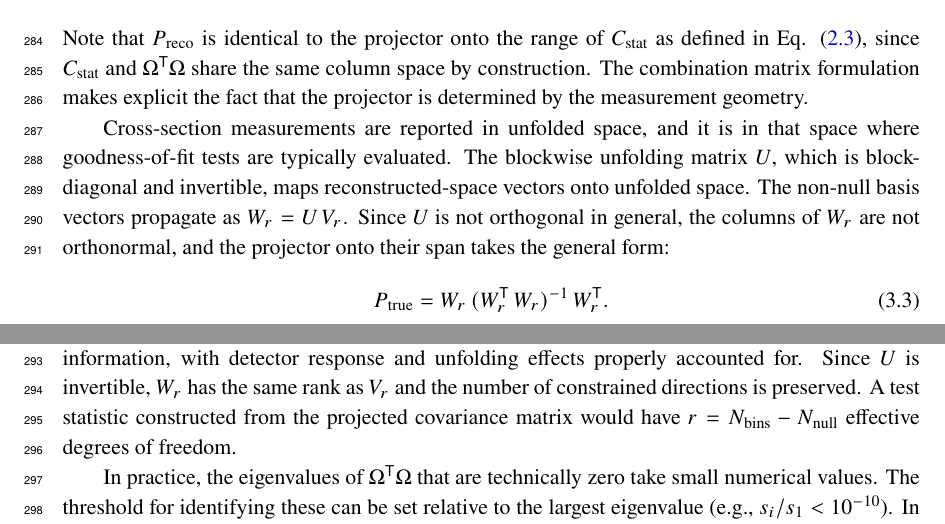
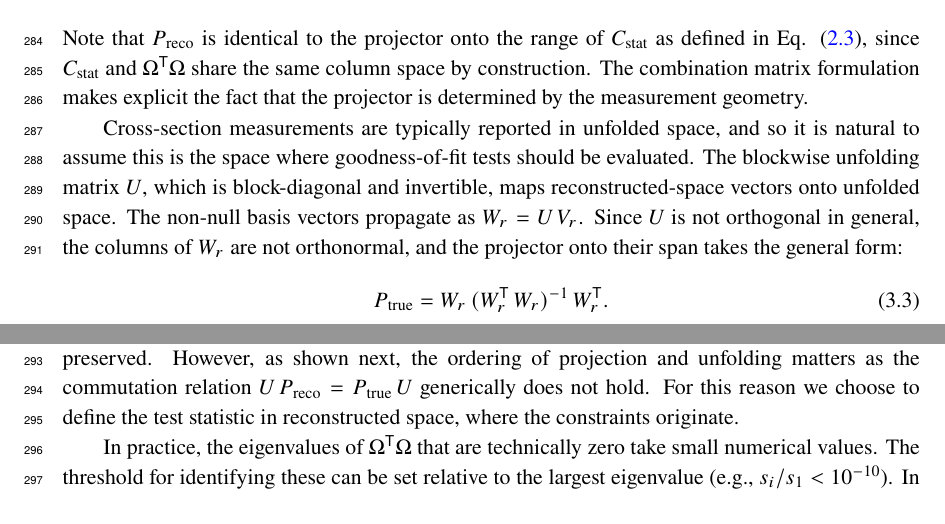
Before and after one commit to fmartinezlopez/GlobalChi2, a LaTeX document (paper/main.tex): two parts of pages 9 and 10 of 18, joined at a grey line, cut so that both start at the same text. Compiled offline with pdfLaTeX; a missing bibliography style is replaced by a similar one.

Commit message:
Tweak introduction of P_true

```diff
--- a/paper/main.tex
+++ b/paper/main.tex
@@ -202,11 +202,11 @@ where $S = \mathrm{diag}(s_{1}, \ldots, s_{N_{\text{bins}}})$ contains the eigen
 \end{equation}
 Note that $P_{\text{reco}}$ is identical to the projector onto the range of $C_{\text{stat}}$ as defined in Eq. \eqref{eq:cstat_outer}, since $C_{\text{stat}}$ and $\Omega^{\mathsf{T}} \Omega$ share the same column space by construction. The combination matrix formulation makes explicit the fact that the projector is determined by the measurement geometry.
 
-Cross-section measurements are reported in unfolded space, and it is in that space where goodness-of-fit tests are typically evaluated. The blockwise unfolding matrix $U$, which is block-diagonal and invertible, maps reconstructed-space vectors onto unfolded space. The non-null basis vectors propagate as $W_{r} = U \, V_{r}$. Since $U$ is not orthogonal in general, the columns of $W_{r}$ are not orthonormal, and the projector onto their span takes the general form:
+Cross-section measurements are typically reported in unfolded space, and so it is natural to assume this is the space where goodness-of-fit tests should be evaluated. The blockwise unfolding matrix $U$, which is block-diagonal and invertible, maps reconstructed-space vectors onto unfolded space. The non-null basis vectors propagate as $W_{r} = U \, V_{r}$. Since $U$ is not orthogonal in general, the columns of $W_{r}$ are not orthonormal, and the projector onto their span takes the general form:
 \begin{equation}\label{eq:proj_true}
     P_{\text{true}} = W_{r} \, (W_{r}^{\mathsf{T}} \, W_{r})^{-1} \, W_{r}^{\mathsf{T}}.
 \end{equation}
-This projector identifies the subspace of unfolded bin space that carries independent statistical information, with detector response and unfolding effects properly accounted for. Since $U$ is invertible, $W_{r}$ has the same rank as $V_{r}$ and the number of constrained directions is preserved. A test statistic constructed from the projected covariance matrix would have $r = N_{\text{bins}} - N_{\text{null}}$ effective degrees of freedom.
+Since $U$ is invertible, $W_{r}$ has the same rank as $V_{r}$ and the number of constrained directions is preserved. However, as shown next, the ordering of projection and unfolding matters as the commutation relation $U \, P_{\text{reco}} = P_{\text{true}} \, U$ generically does not hold. For this reason we choose to define the test statistic in reconstructed space, where the constraints originate.
 
 In practice, the eigenvalues of $\Omega^{\mathsf{T}} \Omega$ that are technically zero take small numerical values. The threshold for identifying these can be set relative to the largest eigenvalue (e.g., $s_{i} / s_{1} < 10^{-10}$). In most cases, a clear spectral gap of several orders of magnitude separates the physical eigenvalues from the numerical noise, making the identification unambiguous.
 
```
Also changed, not shown: paper/main.pdf.
